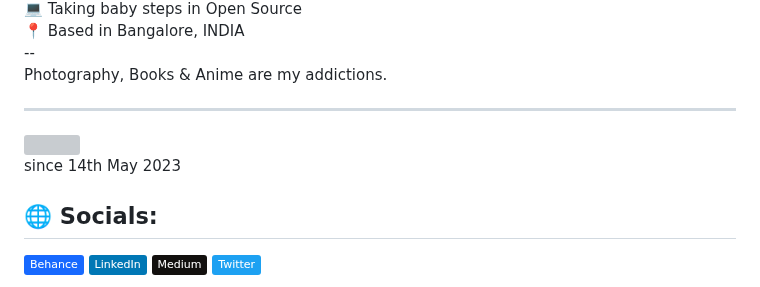
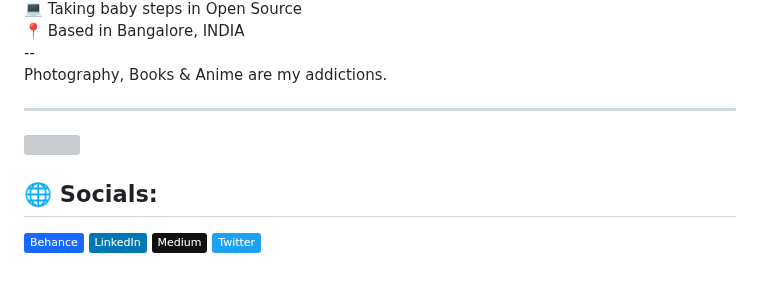
Before and after one commit to mohangowdatdev/mohangowdatdev, a Markdown page: README.md, the part around the change. GitHub-like rendering; badges without logos; grey boxes are pictures that could not be loaded.

```diff
--- a/README.md
+++ b/README.md
@@ -5,7 +5,6 @@
 
 ---
 [![](https://visitcount.itsvg.in/api?id=mohangowdatdev&color=6&icon=5&pretty=true)](https://visitcount.itsvg.in)<br>
-since 14th May 2023
 
 ## 🌐 Socials:
 [![Behance](https://img.shields.io/badge/Behance-1769ff?logo=behance&logoColor=white)](https://behance.net/mohangowdat) [![LinkedIn](https://img.shields.io/badge/LinkedIn-%230077B5.svg?logo=linkedin&logoColor=white)](https://linkedin.com/in/MohanGowdaT) [![Medium](https://img.shields.io/badge/Medium-12100E?logo=medium&logoColor=white)](https://medium.com/@mohangowda-mgt) [![Twitter](https://img.shields.io/badge/Twitter-%231DA1F2.svg?logo=Twitter&logoColor=white)](https://twitter.com/mohangowda_t)
```
